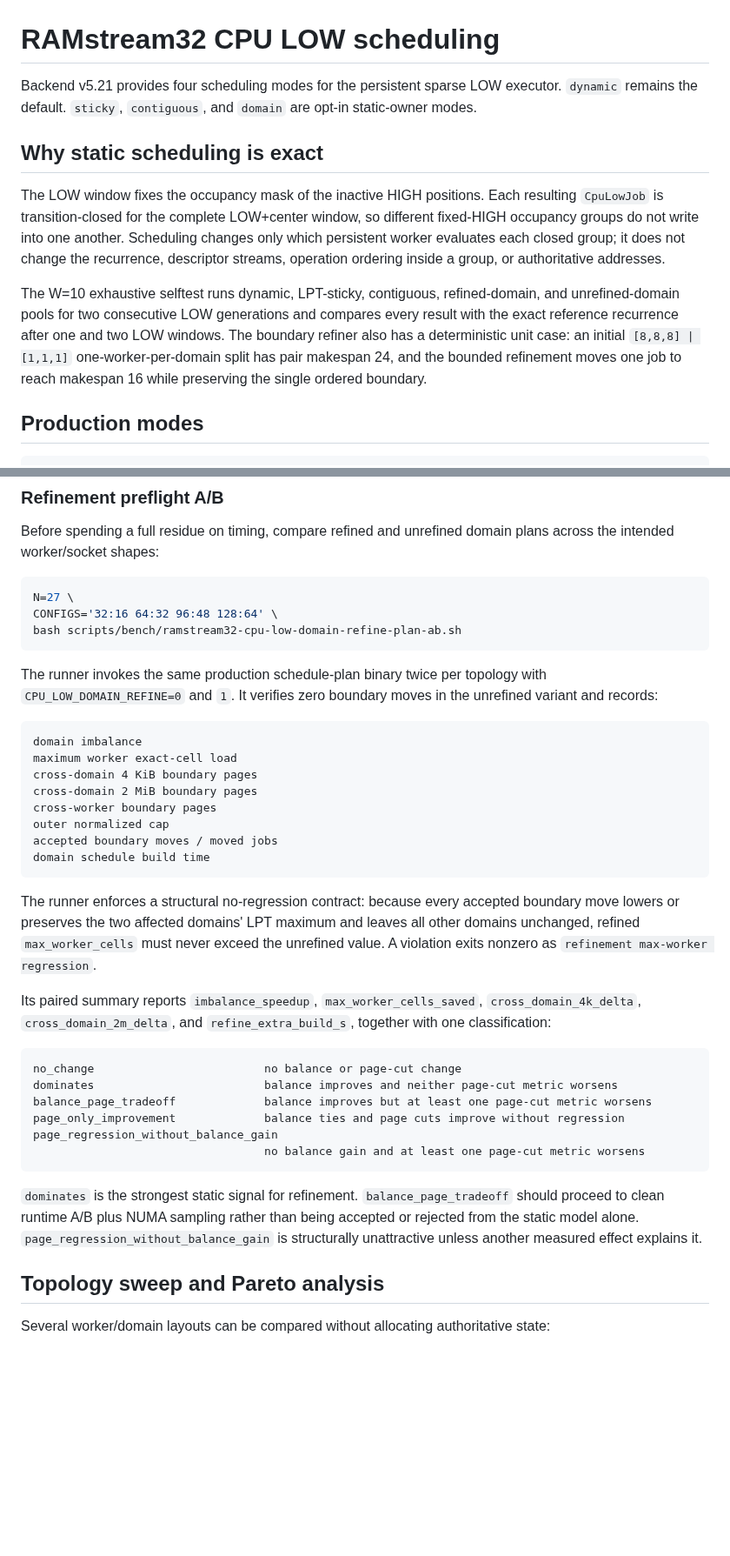
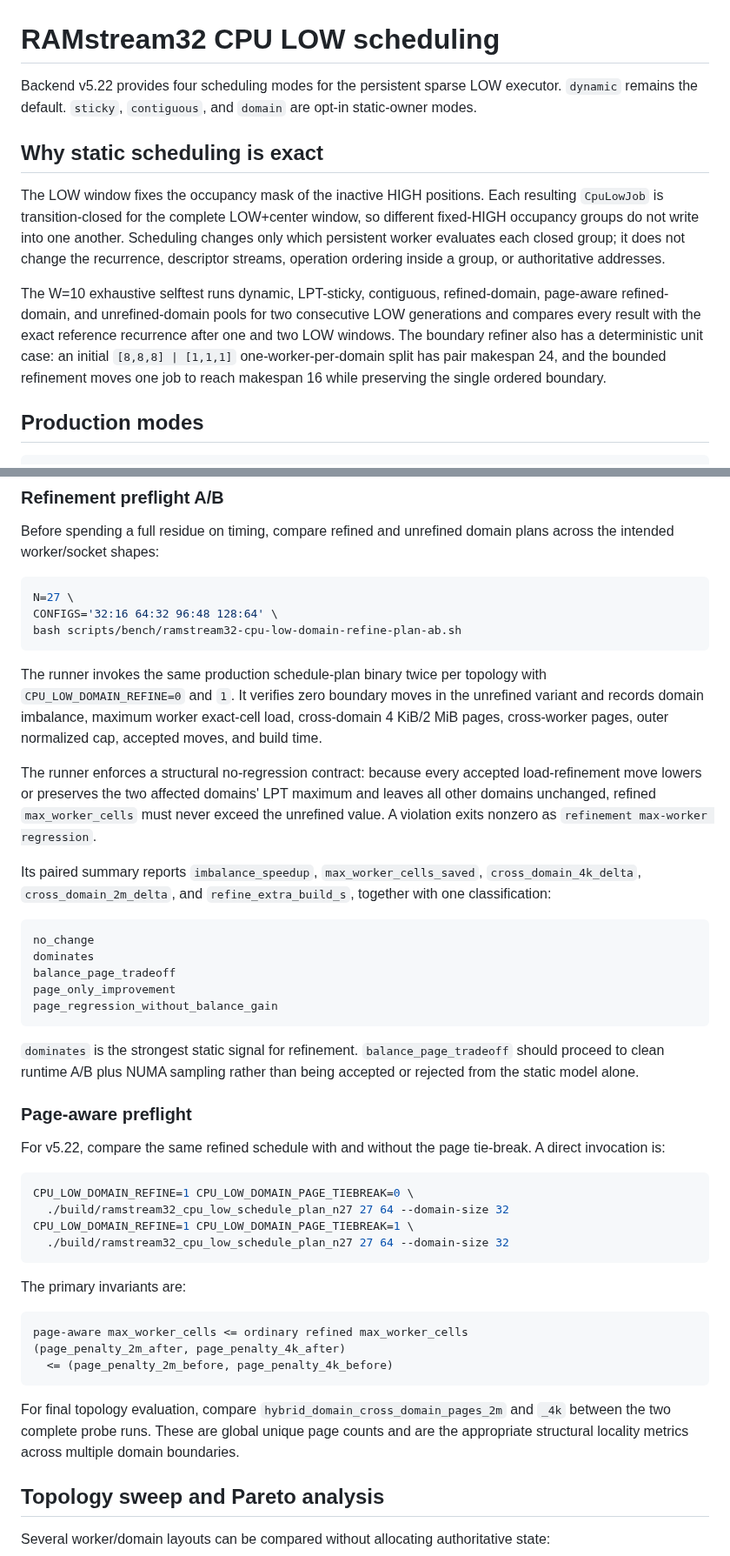
Before and after one commit to Kicky1618/oneesan-gpu, a Markdown page: docs/ramstream32-cpu-low-scheduling.md, 2 parts joined by grey strips. Shown at 87% size. Rendered like a GitHub page; blank space fills up the shorter version.

Commit message:
docs(ramstream): document v5.22 page-aware LOW domains

````diff
--- a/docs/ramstream32-cpu-low-scheduling.md
+++ b/docs/ramstream32-cpu-low-scheduling.md
@@ -1,12 +1,12 @@
 # RAMstream32 CPU LOW scheduling
 
-Backend v5.21 provides four scheduling modes for the persistent sparse LOW executor. `dynamic` remains the default. `sticky`, `contiguous`, and `domain` are opt-in static-owner modes.
+Backend v5.22 provides four scheduling modes for the persistent sparse LOW executor. `dynamic` remains the default. `sticky`, `contiguous`, and `domain` are opt-in static-owner modes.
 
 ## Why static scheduling is exact
 
 The LOW window fixes the occupancy mask of the inactive HIGH positions. Each resulting `CpuLowJob` is transition-closed for the complete LOW+center window, so different fixed-HIGH occupancy groups do not write into one another. Scheduling changes only which persistent worker evaluates each closed group; it does not change the recurrence, descriptor streams, operation ordering inside a group, or authoritative addresses.
 
-The W=10 exhaustive selftest runs dynamic, LPT-sticky, contiguous, refined-domain, and unrefined-domain pools for two consecutive LOW generations and compares every result with the exact reference recurrence after one and two LOW windows. The boundary refiner also has a deterministic unit case: an initial `[8,8,8] | [1,1,1]` one-worker-per-domain split has pair makespan 24, and the bounded refinement moves one job to reach makespan 16 while preserving the single ordered boundary.
+The W=10 exhaustive selftest runs dynamic, LPT-sticky, contiguous, refined-domain, page-aware refined-domain, and unrefined-domain pools for two consecutive LOW generations and compares every result with the exact reference recurrence after one and two LOW windows. The boundary refiner also has a deterministic unit case: an initial `[8,8,8] | [1,1,1]` one-worker-per-domain split has pair makespan 24, and the bounded refinement moves one job to reach makespan 16 while preserving the single ordered boundary.
 
 ## Production modes
 
@@ -169,33 +229,42 @@ CONFIGS='32:16 64:32 96:48 128:64' \
 bash scripts/bench/ramstream32-cpu-low-domain-refine-plan-ab.sh
 ```
 
-The runner invokes the same production schedule-plan binary twice per topology with `CPU_LOW_DOMAIN_REFINE=0` and `1`. It verifies zero boundary moves in the unrefined variant and records:
+The runner invokes the same production schedule-plan binary twice per topology with `CPU_LOW_DOMAIN_REFINE=0` and `1`. It verifies zero boundary moves in the unrefined variant and records domain imbalance, maximum worker exact-cell load, cross-domain 4 KiB/2 MiB pages, cross-worker pages, outer normalized cap, accepted moves, and build time.
 
-```text
-domain imbalance
-maximum worker exact-cell load
-cross-domain 4 KiB boundary pages
-cross-domain 2 MiB boundary pages
-cross-worker boundary pages
-outer normalized cap
-accepted boundary moves / moved jobs
-domain schedule build time
-```
-
-The runner enforces a structural no-regression contract: because every accepted boundary move lowers or preserves the two affected domains' LPT maximum and leaves all other domains unchanged, refined `max_worker_cells` must never exceed the unrefined value. A violation exits nonzero as `refinement max-worker regression`.
+The runner enforces a structural no-regression contract: because every accepted load-refinement move lowers or preserves the two affected domains' LPT maximum and leaves all other domains unchanged, refined `max_worker_cells` must never exceed the unrefined value. A violation exits nonzero as `refinement max-worker regression`.
 
 Its paired summary reports `imbalance_speedup`, `max_worker_cells_saved`, `cross_domain_4k_delta`, `cross_domain_2m_delta`, and `refine_extra_build_s`, together with one classification:
 
 ```text
-no_change                         no balance or page-cut change
-dominates                         balance improves and neither page-cut metric worsens
-balance_page_tradeoff             balance improves but at least one page-cut metric worsens
-page_only_improvement             balance ties and page cuts improve without regression
+no_change
+dominates
+balance_page_tradeoff
+page_only_improvement
 page_regression_without_balance_gain
-                                  no balance gain and at least one page-cut metric worsens
 ```
 
-`dominates` is the strongest static signal for refinement. `balance_page_tradeoff` should proceed to clean runtime A/B plus NUMA sampling rather than being accepted or rejected from the static model alone. `page_regression_without_balance_gain` is structurally unattractive unless another measured effect explains it.
+`dominates` is the strongest static signal for refinement. `balance_page_tradeoff` should proceed to clean runtime A/B plus NUMA sampling rather than being accepted or rejected from the static model alone.
+
+### Page-aware preflight
+
+For v5.22, compare the same refined schedule with and without the page tie-break. A direct invocation is:
+
+```bash
+CPU_LOW_DOMAIN_REFINE=1 CPU_LOW_DOMAIN_PAGE_TIEBREAK=0 \
+  ./build/ramstream32_cpu_low_schedule_plan_n27 27 64 --domain-size 32
+CPU_LOW_DOMAIN_REFINE=1 CPU_LOW_DOMAIN_PAGE_TIEBREAK=1 \
+  ./build/ramstream32_cpu_low_schedule_plan_n27 27 64 --domain-size 32
+```
+
+The primary invariants are:
+
+```text
+page-aware max_worker_cells <= ordinary refined max_worker_cells
+(page_penalty_2m_after, page_penalty_4k_after)
+  <= (page_penalty_2m_before, page_penalty_4k_before)
+```
+
+For final topology evaluation, compare `hybrid_domain_cross_domain_pages_2m` and `_4k` between the two complete probe runs. These are global unique page counts and are the appropriate structural locality metrics across multiple domain boundaries.
 
 ## Topology sweep and Pareto analysis
 
````
Also changed, not shown: other parts of docs/ramstream32-cpu-low-scheduling.md (+85 -20 lines).
